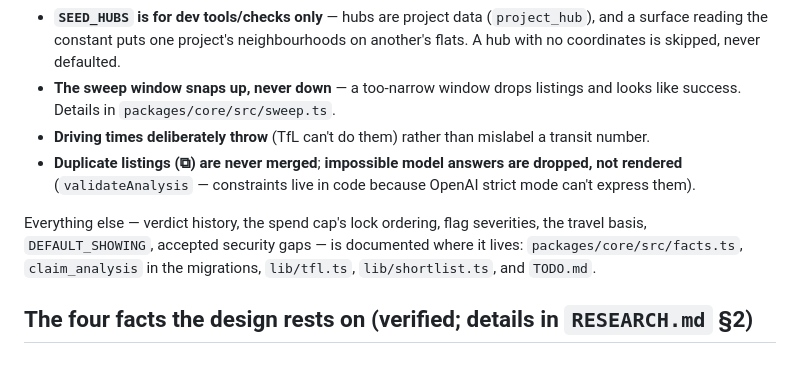
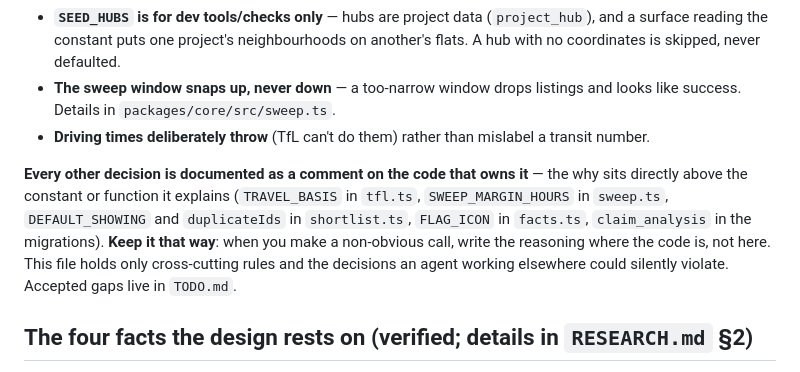
Before and after one commit to noncuro/house-hunt, a Markdown page: AGENTS.md, the part around the change. GitHub-like rendering.

Commit message:
AGENTS.md: further tightening
Co-Authored-By: Claude Opus 4.8 (1M context) <noreply@anthropic.com>

```diff
--- a/AGENTS.md
+++ b/AGENTS.md
@@ -73,14 +73,14 @@ and passwords are Supabase Edge Functions (`supabase/functions/`). Deploy: websi
 - **The sweep window snaps up, never down** — a too-narrow window drops listings and looks like
   success. Details in `packages/core/src/sweep.ts`.
 - **Driving times deliberately throw** (TfL can't do them) rather than mislabel a transit number.
-- **Duplicate listings (⧉) are never merged**; **impossible model answers are dropped, not
-  rendered** (`validateAnalysis` — constraints live in code because OpenAI strict mode can't
-  express them).
 
-Everything else — verdict history, the spend cap's lock ordering, flag severities, the travel
-basis, `DEFAULT_SHOWING`, accepted security gaps — is documented where it lives:
-`packages/core/src/facts.ts`, `claim_analysis` in the migrations, `lib/tfl.ts`,
-`lib/shortlist.ts`, and `TODO.md`.
+**Every other decision is documented as a comment on the code that owns it** — the why sits
+directly above the constant or function it explains (`TRAVEL_BASIS` in `tfl.ts`,
+`SWEEP_MARGIN_HOURS` in `sweep.ts`, `DEFAULT_SHOWING` and `duplicateIds` in `shortlist.ts`,
+`FLAG_ICON` in `facts.ts`, `claim_analysis` in the migrations). **Keep it that way**: when you
+make a non-obvious call, write the reasoning where the code is, not here. This file holds only
+cross-cutting rules and the decisions an agent working elsewhere could silently violate.
+Accepted gaps live in `TODO.md`.
 
 ## The four facts the design rests on (verified; details in `RESEARCH.md` §2)
 
```
